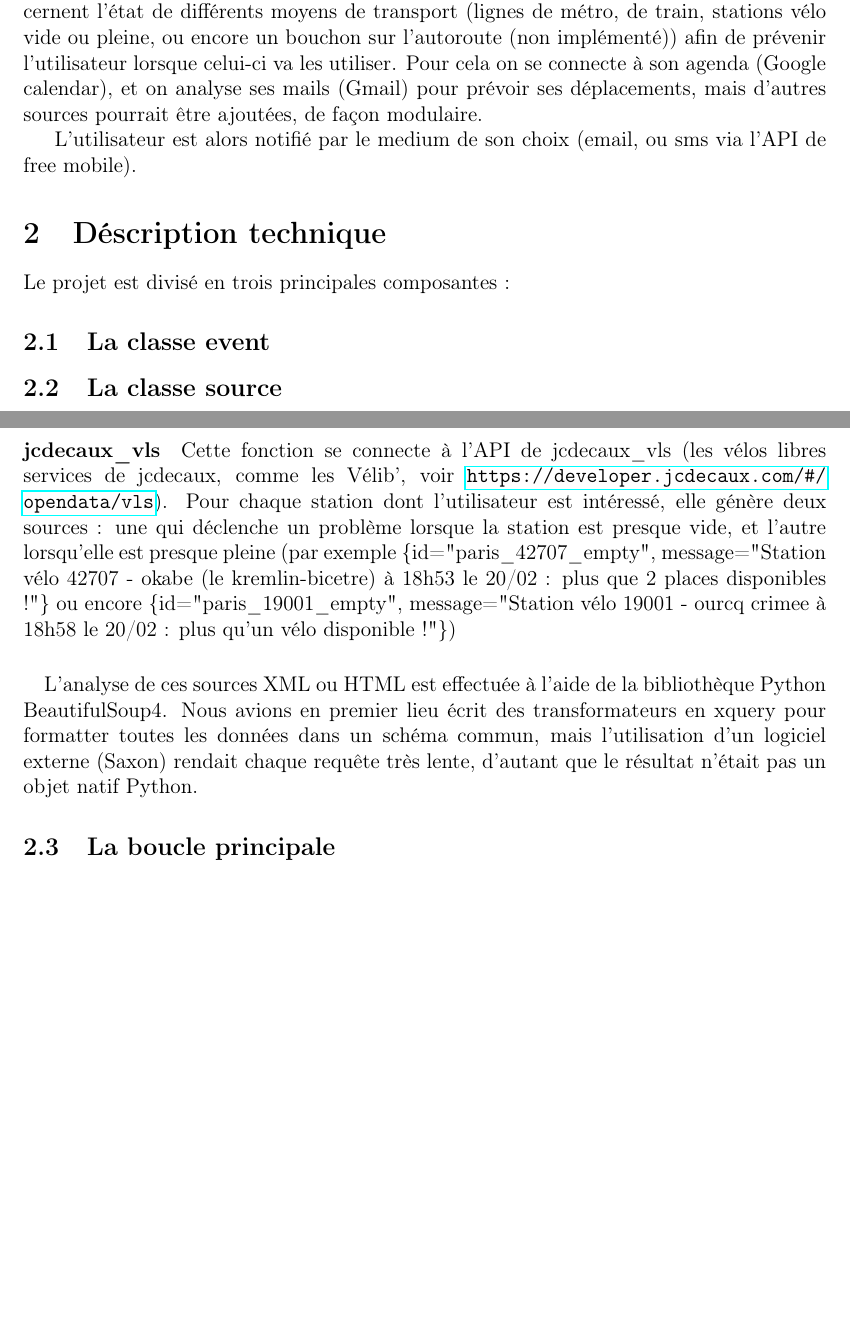
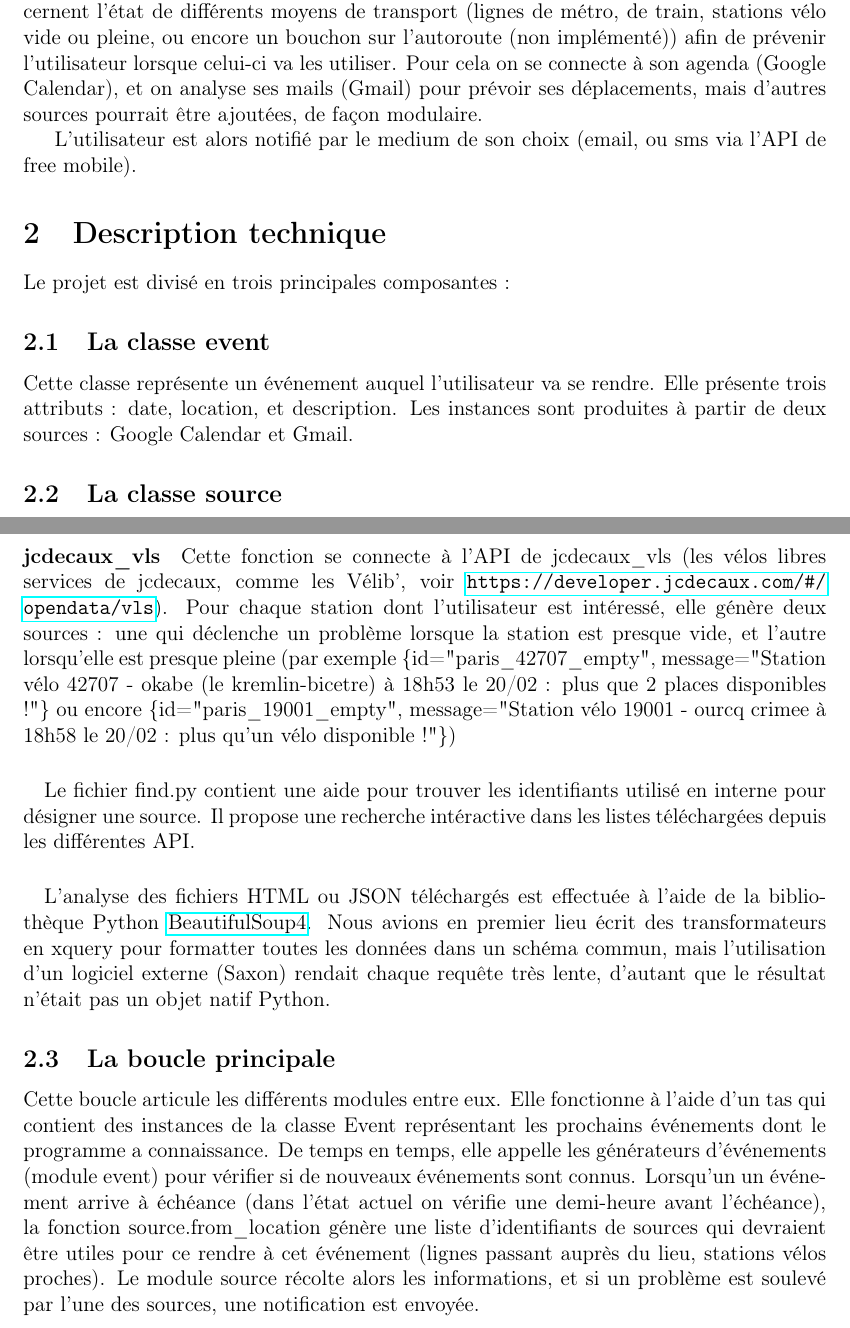
Before and after one commit to OlivierMarty/projet_wdm_2016, a LaTeX document (rapport/rapport.tex): two parts of pages 1 and 2 of 2, joined at a grey line, cut so that both start at the same text, the shorter picture padded with empty space. Compiled offline with pdfLaTeX.

Commit message:
Report : main loop

```diff
--- a/rapport/rapport.tex
+++ b/rapport/rapport.tex
@@ -23,17 +23,22 @@ internet qui concernent l'état de différents moyens de transport (lignes de
 métro, de train, stations vélo vide ou pleine, ou encore un bouchon sur
 l'autoroute (non implémenté)) afin de prévenir l'utilisateur lorsque celui-ci va
 les utiliser.
-Pour cela on se connecte à son agenda (Google calendar), et on analyse ses mails
+Pour cela on se connecte à son agenda (Google Calendar), et on analyse ses mails
 (Gmail) pour prévoir ses déplacements, mais d'autres sources pourrait être
 ajoutées, de façon modulaire.
 
 L'utilisateur est alors notifié par le medium de son choix (email, ou sms via
 l'API de free mobile).
 
-\section{Déscription technique}
+\section{Description technique}
 
 Le projet est divisé en trois principales composantes :
 
 \subsection{La classe event}
 
-\subsection{La classe source} Cette classe représente une information provenant
+Cette classe représente un événement auquel l'utilisateur va se rendre.
+Elle présente trois attributs : date, location, et description.
+Les instances sont produites à partir de deux sources : Google Calendar et
+Gmail.
+
+\subsection{La classe source}
@@ -66,8 +74,14 @@ message="Station vélo 42707 - okabe (le kremlin-bicetre) à 18h53 le 20/02 : pl
 que 2 places disponibles !"\} ou encore \{id="paris\_19001\_empty", message="Station
 vélo 19001 - ourcq crimee à 18h58 le 20/02 : plus qu'un vélo disponible !"\})
 
-\paragraph{} L'analyse de ces sources XML ou HTML est effectuée à l'aide de la
-bibliothèque Python BeautifulSoup4.
+\paragraph{} Le fichier find.py contient une aide pour trouver les identifiants
+utilisé en interne pour désigner une source.
+Il propose une recherche intéractive dans les listes téléchargées depuis les
+différentes API.
+
+\paragraph{} L'analyse des fichiers HTML ou JSON téléchargés est effectuée à
+l'aide de la bibliothèque Python
+\href{http://www.crummy.com/software/BeautifulSoup/bs4/doc/}{BeautifulSoup4}.
 Nous avions en premier lieu écrit des transformateurs en xquery pour formatter
 toutes les données dans un schéma commun, mais l'utilisation d'un logiciel
 externe (Saxon) rendait chaque requête très lente, d'autant que le résultat
@@ -75,4 +89,17 @@ n'était pas un objet natif Python.
 
 \subsection{La boucle principale}
 
+Cette boucle articule les différents modules entre eux.
+Elle fonctionne à l'aide d'un tas qui contient des instances de la classe Event
+représentant les prochains événements dont le programme a connaissance.
+De temps en temps, elle appelle les générateurs d'événements (module event) pour
+vérifier si de nouveaux événements sont connus.
+Lorsqu'un un événement arrive à échéance (dans l'état actuel on vérifie une
+demi-heure avant l'échéance), la fonction source.from\_location génère une liste
+d'identifiants de sources qui devraient être utiles pour ce rendre à cet
+événement (lignes passant auprès du lieu, stations vélos proches). % TODO pas eencore implémenté comme ça
+Le module source récolte alors les informations, et si un problème est soulevé
+par l'une des sources, une notification est envoyée.
+
+
 \end{document}
```
Also changed, not shown: rapport/rapport.tex (7 more changed lines).
